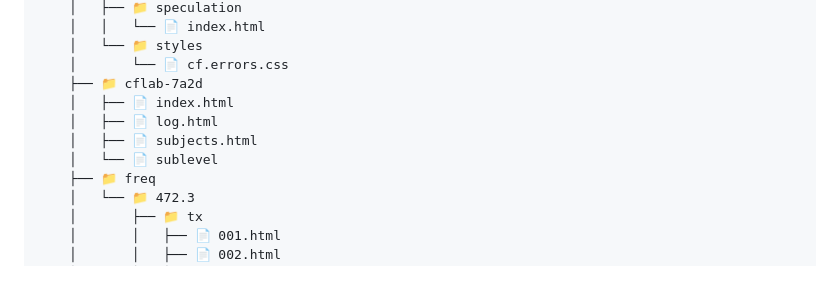
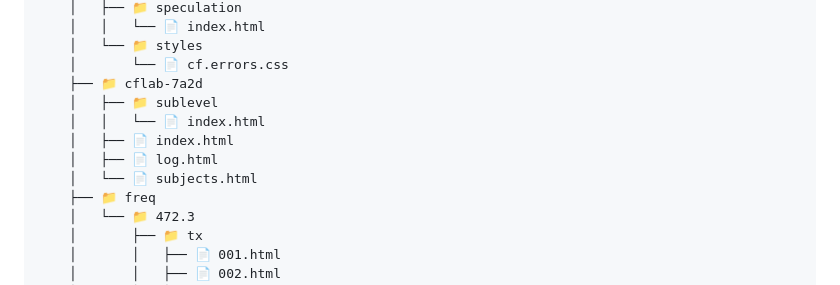
Before and after one commit to Fatlerne/absolutesolver.com.local, a Markdown page: README.md, the part around one of its changes. Rendered like a GitHub page.

Commit message:
Update README.md
Fix tree

```diff
--- a/README.md
+++ b/README.md
@@ -62,10 +62,11 @@ I decided to post this repository to be able to recreate the site. [absolutesolv
     │   └── 📁 styles
     │       └── 📄 cf.errors.css
     ├── 📁 cflab-7a2d
+    │   ├── 📁 sublevel
+    │   │   └── 📄 index.html
     │   ├── 📄 index.html
     │   ├── 📄 log.html
-    │   ├── 📄 subjects.html
-    │   └── 📄 sublevel
+    │   └── 📄 subjects.html
     ├── 📁 freq
     │   └── 📁 472.3
     │       ├── 📁 tx
```
Also changed, not shown: other parts of README.md (+1 -0 lines).
